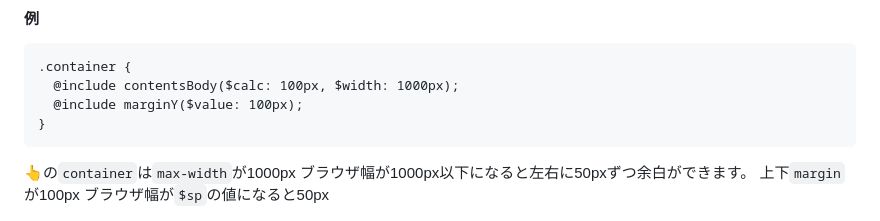
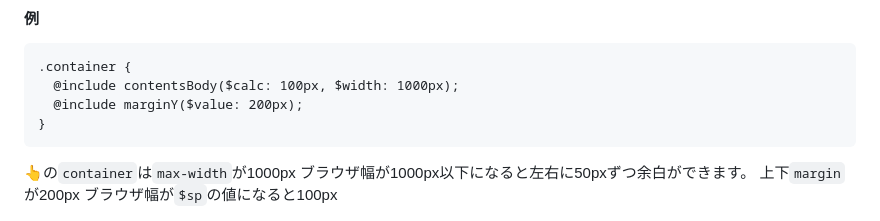
Before and after one commit to yuyuyusan/zenn-yu, a Markdown page: articles/convenient-modern-css.md, the part around the change. Drawn GitHub-style.

Commit message:
記事修正

````diff
--- a/articles/convenient-modern-css.md
+++ b/articles/convenient-modern-css.md
@@ -123,13 +123,13 @@ width: min(100% - $calc, $width);
 ```scss:_hoge-page.scss
 .container {
   @include contentsBody($calc: 100px, $width: 1000px);
-  @include marginY($value: 100px);
+  @include marginY($value: 200px);
 }
 ```
 
 👆の`container`は`max-width`が1000px
 ブラウザ幅が1000px以下になると左右に50pxずつ余白ができます。
-上下`margin`が100px ブラウザ幅が`$sp`の値になると50px
+上下`margin`が200px ブラウザ幅が`$sp`の値になると100px
 
 ![](/images/convenient-modern-css/img-02.png)
 
````
